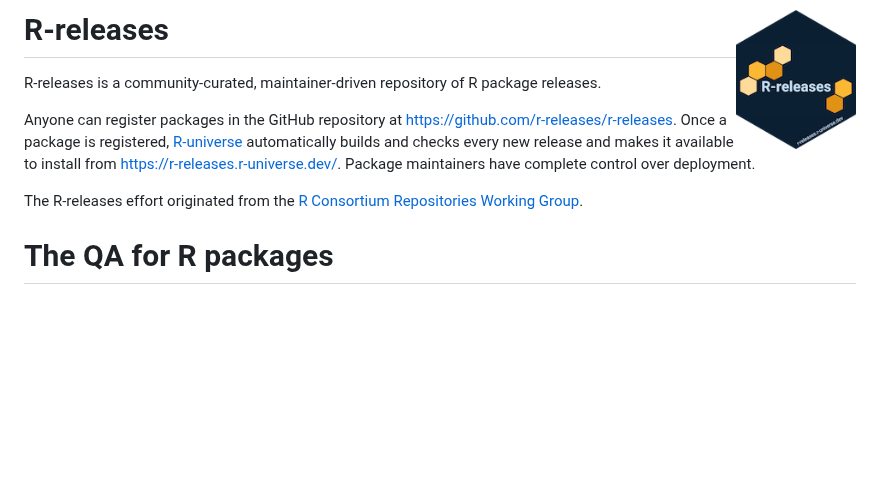
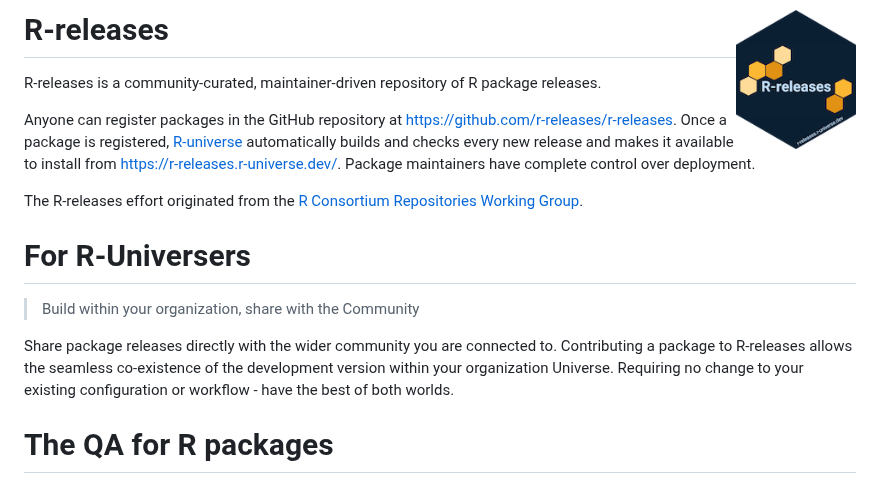
Before and after one commit to r-multiverse/help, a Markdown page: README.md, the part around the change. GitHub-like rendering; blank space fills up the shorter version.

Commit message:
add section for R-universe users

```diff
--- a/README.md
+++ b/README.md
@@ -5,6 +5,12 @@ R-releases is a community-curated, maintainer-driven repository of R package rel
 Anyone can register packages in the GitHub repository at https://github.com/r-releases/r-releases. Once a package is registered, [R-universe](https://r-universe.dev/) automatically builds and checks every new release and makes it available to install from https://r-releases.r-universe.dev/. Package maintainers have complete control over deployment.
 
 The R-releases effort originated from the [R Consortium Repositories Working Group](https://github.com/RConsortium/r-repositories-wg).
+
+# For R-Universers
+
+> Build within your organization, share with the Community
+
+Share package releases directly with the wider community you are connected to. Contributing a package to R-releases allows the seamless co-existence of the development version within your organization Universe. Requiring no change to your existing configuration or workflow - have the best of both worlds.
 
 # The QA for R packages
 
```
